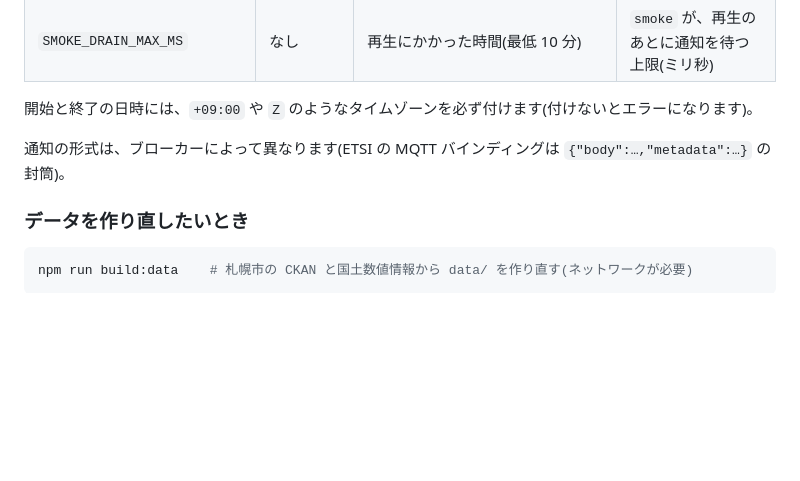
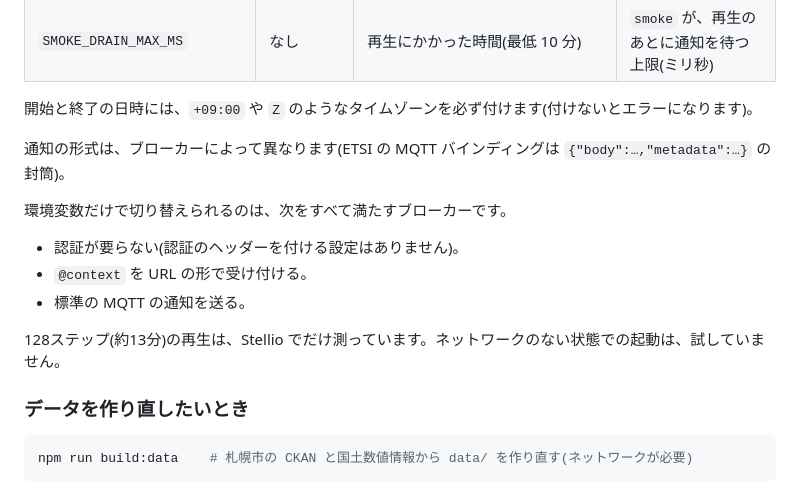
Before and after one commit to geolonia/geonicdb-amedas-demo, a Markdown page: README.md, the part around the change. GitHub-like rendering; blank space fills up the shorter version.

Commit message:
docs: 別のブローカーで動かすときの前提(認証なし、URL の @context、標準の MQTT 通知)と、Stellio でだけ測ったこと、ネットワークなしの起動は未確認であることを README に書く

````diff
--- a/README.md
+++ b/README.md
@@ -95,6 +95,14 @@ Docker に 8 CPU、約 7.75GB を割り当て、ほかのコンテナも動い
 
 通知の形式は、ブローカーによって異なります(ETSI の MQTT バインディングは `{"body":…,"metadata":…}` の封筒)。
 
+環境変数だけで切り替えられるのは、次をすべて満たすブローカーです。
+
+- 認証が要らない(認証のヘッダーを付ける設定はありません)。
+- `@context` を URL の形で受け付ける。
+- 標準の MQTT の通知を送る。
+
+128ステップ(約13分)の再生は、Stellio でだけ測っています。ネットワークのない状態での起動は、試していません。
+
 ### データを作り直したいとき
 
 ```bash
````
